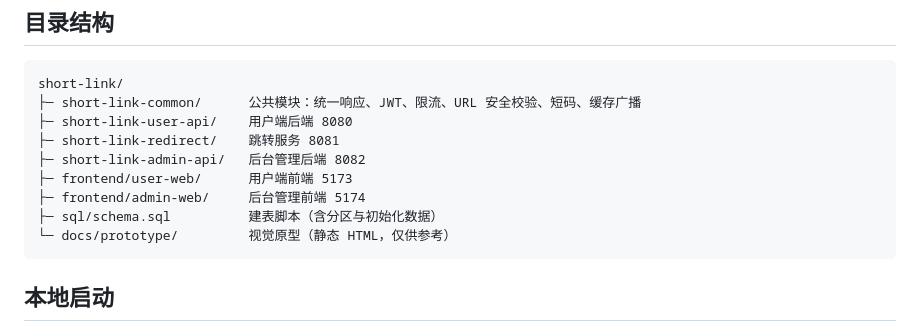
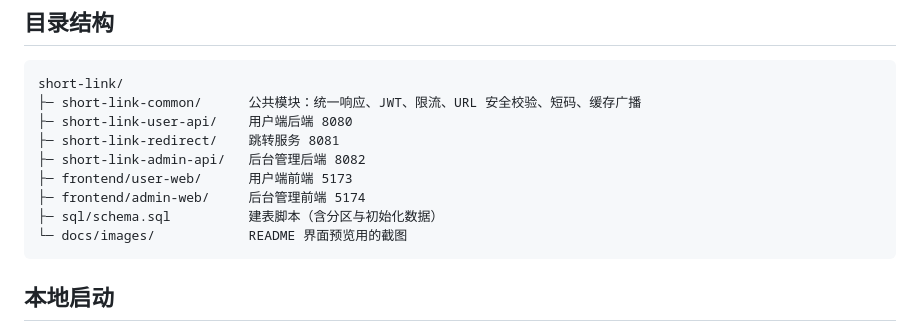
Before and after one commit to wg0323/short-link, a Markdown page: README.md, the part around the change. GitHub-like rendering.

Commit message:
docs: 仓库只保留 docs/images，目录结构同步
docs 下除 images 外的文件（prototype 静态原型、prompt.md）已从工作区与历史中移除，
目录结构一栏改为描述 docs/images。

````diff
--- a/README.md
+++ b/README.md
@@ -71,7 +71,7 @@ short-link/
 ├─ frontend/user-web/      用户端前端 5173
 ├─ frontend/admin-web/     后台管理前端 5174
 ├─ sql/schema.sql          建表脚本（含分区与初始化数据）
-└─ docs/prototype/         视觉原型（静态 HTML，仅供参考）
+└─ docs/images/            README 界面预览用的截图
 ```
 
 ## 本地启动
````
